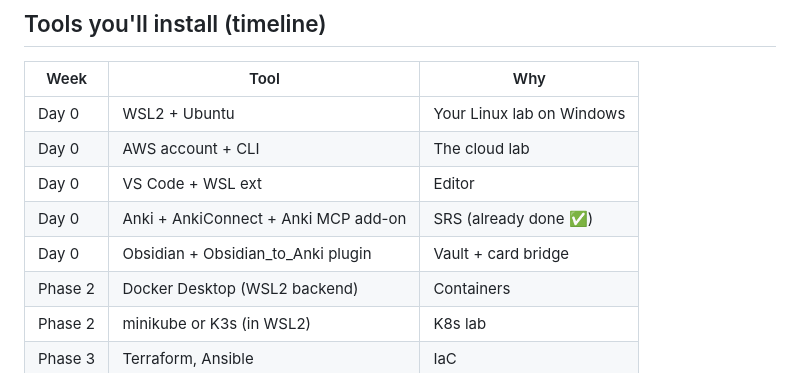
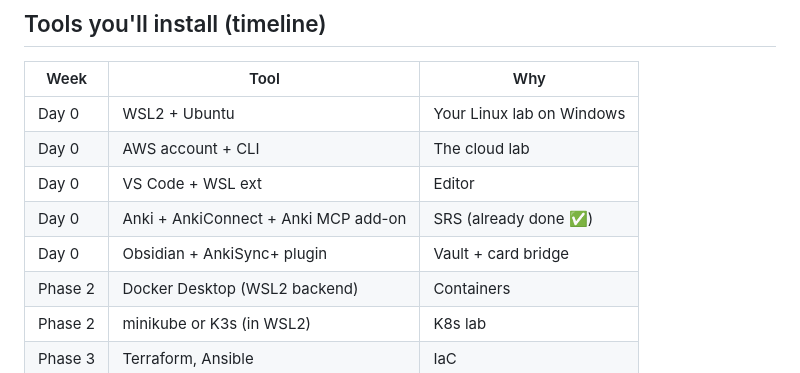
Before and after one commit to Visakan-official/learning, a Markdown page: RESOURCES.md, the part around the change. Rendered like a GitHub page.

```diff
--- a/RESOURCES.md
+++ b/RESOURCES.md
@@ -121,7 +121,7 @@ Videos are for concepts you can't grok from text. Don't binge — learn, then DO
 | Day 0 | AWS account + CLI | The cloud lab |
 | Day 0 | VS Code + WSL ext | Editor |
 | Day 0 | Anki + AnkiConnect + Anki MCP add-on | SRS (already done ✅) |
-| Day 0 | Obsidian + Obsidian_to_Anki plugin | Vault + card bridge |
+| Day 0 | Obsidian + AnkiSync+ plugin | Vault + card bridge |
 | Phase 2 | Docker Desktop (WSL2 backend) | Containers |
 | Phase 2 | minikube or K3s (in WSL2) | K8s lab |
 | Phase 3 | Terraform, Ansible | IaC |
```
Also changed, not shown: RULES.md (+1 -1 lines), meta/mira-devops-teacher-SKILL.md (+1 -1 lines).
